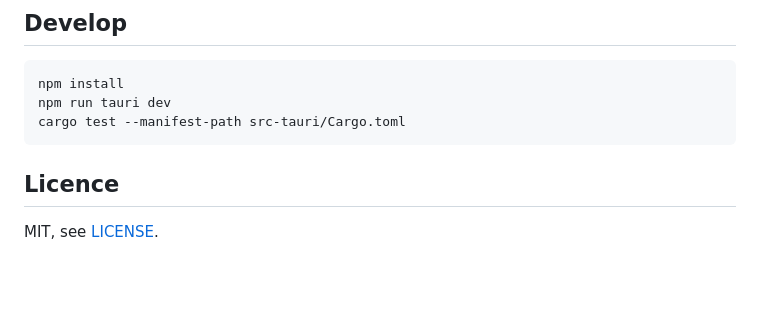
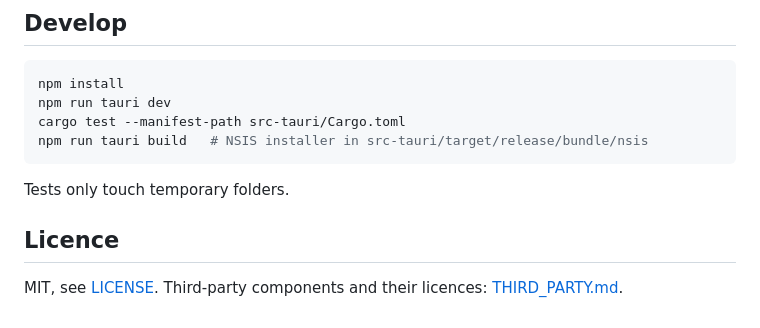
Before and after one commit to prejas3/FolderPilot, a Markdown page: README.md, the part around one of its changes. Rendered like a GitHub page; blank space fills up the shorter version.

````diff
--- a/README.md
+++ b/README.md
@@ -14,8 +40,11 @@ Status: early development.
 npm install
 npm run tauri dev
 cargo test --manifest-path src-tauri/Cargo.toml
+npm run tauri build   # NSIS installer in src-tauri/target/release/bundle/nsis
 ```
+
+Tests only touch temporary folders.
 
 ## Licence
 
-MIT, see [LICENSE](LICENSE).
+MIT, see [LICENSE](LICENSE). Third-party components and their licences: [THIRD_PARTY.md](THIRD_PARTY.md).
````
Also changed, not shown: other parts of README.md (+31 -5 lines), THIRD_PARTY.md (added, +251 -0 lines), docs/screenshot.png (added), 2 other files.
